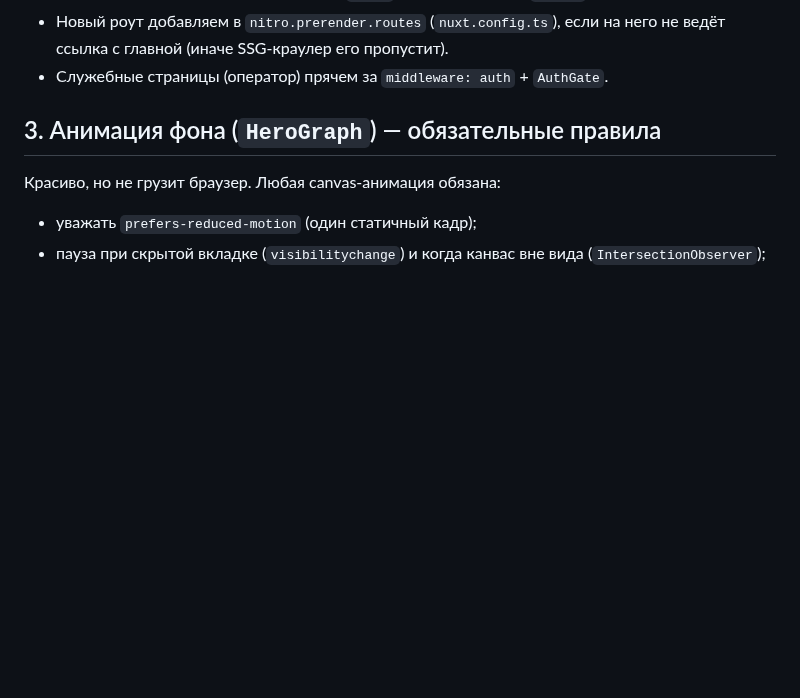
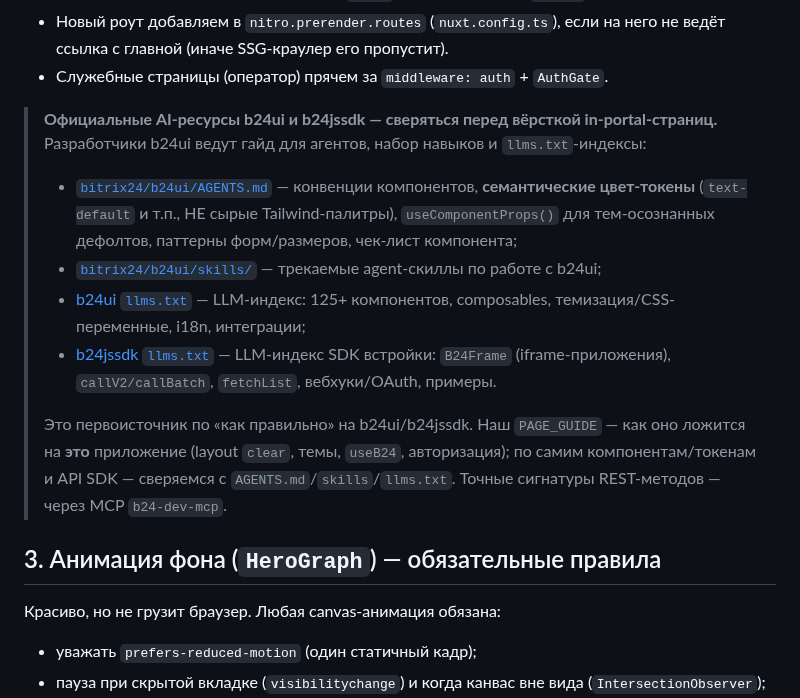
Before and after one commit to bx-shef/client-bank-alfa-by, a Markdown page: docs/PAGE_GUIDE.md, the part around the change. Drawn GitHub-style; blank space fills up the shorter version.

```diff
--- a/docs/PAGE_GUIDE.md
+++ b/docs/PAGE_GUIDE.md
@@ -79,6 +79,23 @@ definePageMeta({ layout: 'clear' })
 - Новый роут добавляем в `nitro.prerender.routes` (`nuxt.config.ts`), если на
   него не ведёт ссылка с главной (иначе SSG-краулер его пропустит).
 - Служебные страницы (оператор) прячем за `middleware: auth` + `AuthGate`.
+
+> **Официальные AI-ресурсы b24ui и b24jssdk — сверяться перед вёрсткой in-portal-страниц.**
+> Разработчики b24ui ведут гайд для агентов, набор навыков и `llms.txt`-индексы:
+> - [`bitrix24/b24ui/AGENTS.md`](https://github.com/bitrix24/b24ui/blob/main/AGENTS.md) — конвенции
+>   компонентов, **семантические цвет-токены** (`text-default` и т.п., НЕ сырые Tailwind-палитры),
+>   `useComponentProps()` для тем-осознанных дефолтов, паттерны форм/размеров, чек-лист компонента;
+> - [`bitrix24/b24ui/skills/`](https://github.com/bitrix24/b24ui/tree/main/skills) — трекаемые
+>   agent-скиллы по работе с b24ui;
+> - [b24ui `llms.txt`](https://bitrix24.github.io/b24ui/llms.txt) — LLM-индекс: 125+ компонентов,
+>   composables, темизация/CSS-переменные, i18n, интеграции;
+> - [b24jssdk `llms.txt`](https://bitrix24.github.io/b24jssdk/llms.txt) — LLM-индекс SDK встройки:
+>   `B24Frame` (iframe-приложения), `callV2/callBatch`, `fetchList`, вебхуки/OAuth, примеры.
+>
+> Это первоисточник по «как правильно» на b24ui/b24jssdk. Наш `PAGE_GUIDE` — как оно ложится на
+> **это** приложение (layout `clear`, темы, `useB24`, авторизация); по самим компонентам/токенам и
+> API SDK — сверяемся с `AGENTS.md`/`skills`/`llms.txt`. Точные сигнатуры REST-методов — через
+> MCP `b24-dev-mcp`.
 
 ## 3. Анимация фона (`HeroGraph`) — обязательные правила
 
```
Also changed, not shown: CLAUDE.md (+10 -2 lines).
